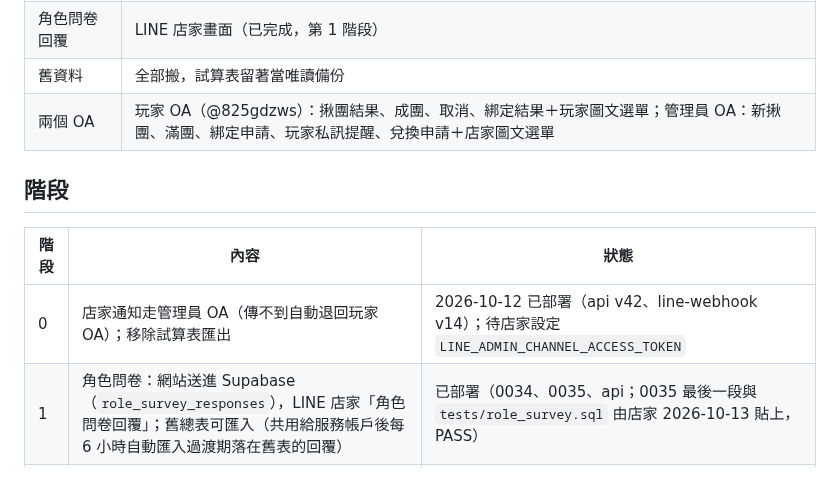
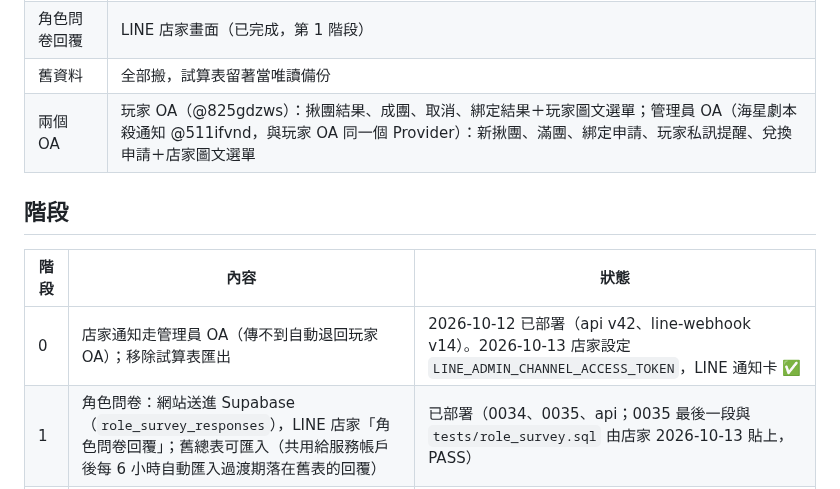
Before and after one commit to cj2vum4/starfish-booking-system, a Markdown page: docs/GAS_MIGRATION.md, the part around the change. Drawn GitHub-style.

```diff
--- a/docs/GAS_MIGRATION.md
+++ b/docs/GAS_MIGRATION.md
@@ -14,13 +14,13 @@
 | 試算表報表匯出 | 沒在用：2026-10-11 已移除 |
 | 角色問卷回覆 | LINE 店家畫面（已完成，第 1 階段） |
 | 舊資料 | 全部搬，試算表留著當唯讀備份 |
-| 兩個 OA | 玩家 OA（@825gdzws）：揪團結果、成團、取消、綁定結果＋玩家圖文選單；管理員 OA：新揪團、滿團、綁定申請、玩家私訊提醒、兌換申請＋店家圖文選單 |
+| 兩個 OA | 玩家 OA（@825gdzws）：揪團結果、成團、取消、綁定結果＋玩家圖文選單；管理員 OA（海星劇本殺通知 @511ifvnd，與玩家 OA 同一個 Provider）：新揪團、滿團、綁定申請、玩家私訊提醒、兌換申請＋店家圖文選單 |
 
 ## 階段
 
 | 階段 | 內容 | 狀態 |
 |---|---|---|
-| 0 | 店家通知走管理員 OA（傳不到自動退回玩家 OA）；移除試算表匯出 | 2026-10-12 已部署（api v42、line-webhook v14）；待店家設定 `LINE_ADMIN_CHANNEL_ACCESS_TOKEN` |
+| 0 | 店家通知走管理員 OA（傳不到自動退回玩家 OA）；移除試算表匯出 | 2026-10-12 已部署（api v42、line-webhook v14）。2026-10-13 店家設定 `LINE_ADMIN_CHANNEL_ACCESS_TOKEN`，LINE 通知卡 ✅ |
 | 1 | 角色問卷：網站送進 Supabase（`role_survey_responses`），LINE 店家「角色問卷回覆」；舊總表可匯入（共用給服務帳戶後每 6 小時自動匯入過渡期落在舊表的回覆） | 已部署（0034、0035、api；0035 最後一段與 `tests/role_survey.sql` 由店家 2026-10-13 貼上，PASS） |
 | 2 | 玩本記錄與點數搬進 Supabase（固定制計分、公開資料、網站改讀寫 Supabase、匯入與對帳） | 已部署：api／網站／LIFF 2026-10-12，0036 店家 2026-10-13 貼上（`tests/play_records.sql` PASS）。2026-10-13 匯入、對帳一致（0037、0038）。切換等第 3 階段 |
 | 3 | 店家點數管理：兌換申請與審核、補點／扣點、作廢、別名歸戶、精選心得、獎勵／任務／規則設定、月報、店家圖文選單 | 已部署 2026-10-13：0039 店家貼上，`tests/store_points.sql` 在正式資料庫 PASS（全部回滾）；api v46、LIFF `c4d2997`。待店家按「設定店家 OA 選單」、決定切換時間 |
```
Also changed, not shown: docs/PROGRESS.md (+4 -0 lines).
